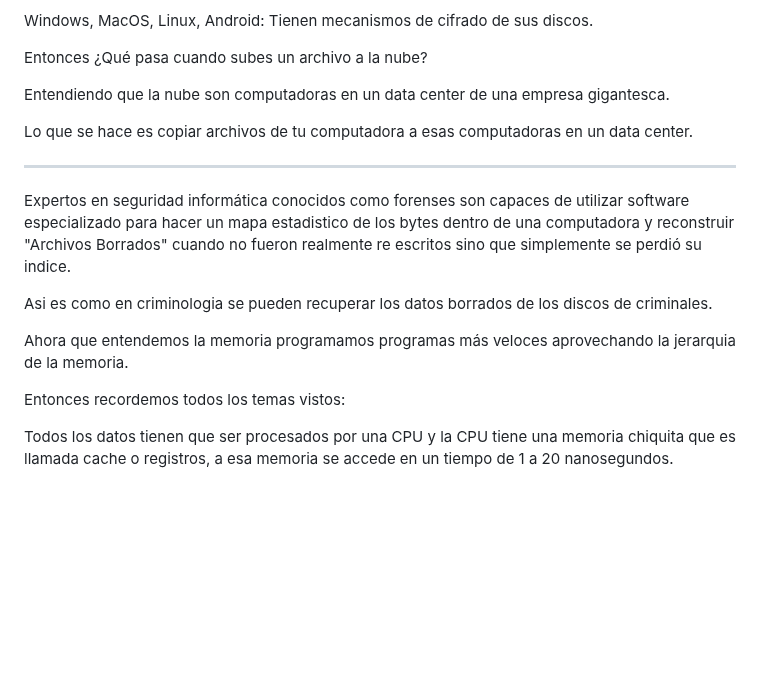
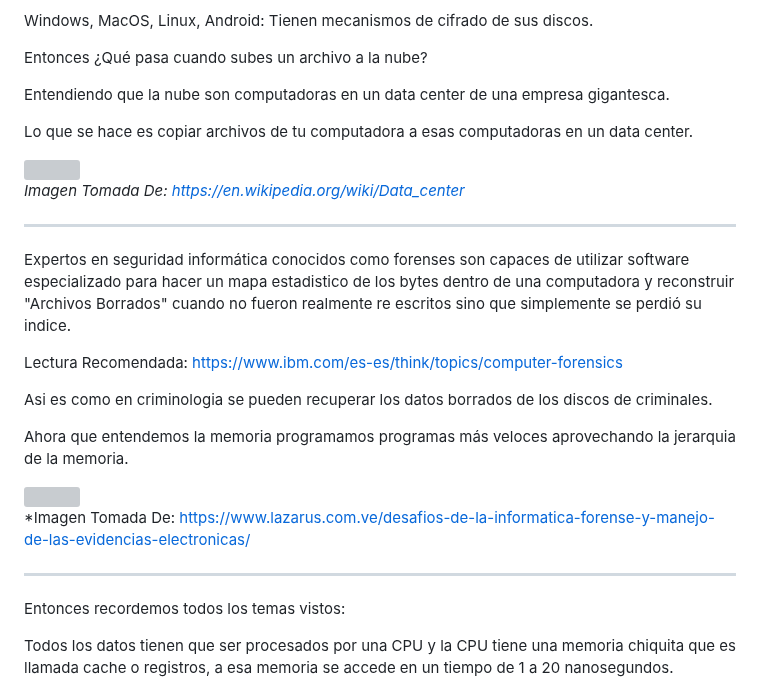
Before and after one commit to santiagoencodigo/Desarrollo-Web-Profesional, a Markdown page: Docs/3-Fundamentos-Ingenieria-Software.md, the part around one of its changes. Rendered like a GitHub page; blank space fills up the shorter version; grey boxes are pictures that could not be loaded.

```diff
--- a/Docs/3-Fundamentos-Ingenieria-Software.md
+++ b/Docs/3-Fundamentos-Ingenieria-Software.md
@@ -1444,14 +1487,26 @@ Entendiendo que la nube son computadoras en un data center de una empresa gigant
 
 Lo que se hace es copiar archivos de tu computadora a esas computadoras en un data center.
 
+<img src="https://upload.wikimedia.org/wikipedia/commons/thumb/1/14/Datacenter_de_ARSAT.jpg/2560px-Datacenter_de_ARSAT.jpg">
+
+*Imagen Tomada De: https://en.wikipedia.org/wiki/Data_center*
+
 ---
 
 Expertos en seguridad informática conocidos como forenses son capaces de utilizar software especializado para hacer un mapa estadistico de los bytes dentro de una computadora y reconstruir "Archivos Borrados" cuando no fueron realmente re escritos sino que simplemente se perdió su indice.
 
+Lectura Recomendada: https://www.ibm.com/es-es/think/topics/computer-forensics
+
 Asi es como en criminologia se pueden recuperar los datos borrados de los discos de criminales.
 
 Ahora que entendemos la memoria programamos programas más veloces aprovechando la jerarquia de la memoria.
 
+<img src="https://www.lazarus.com.ve/wp-content/uploads/2023/01/data-forensics-digital-forensic-investigator-at-MGNHQU3-1170x658-1-768x432.jpg">
+
+*Imagen Tomada De: https://www.lazarus.com.ve/desafios-de-la-informatica-forense-y-manejo-de-las-evidencias-electronicas/
+
+---
+
 Entonces recordemos todos los temas vistos:
 
 Todos los datos tienen que ser procesados por una CPU y la CPU tiene una memoria chiquita que es llamada cache o registros, a esa memoria se accede en un tiempo de 1 a 20 nanosegundos.
```
Also changed, not shown: other parts of Docs/3-Fundamentos-Ingenieria-Software.md (+90 -23 lines).
